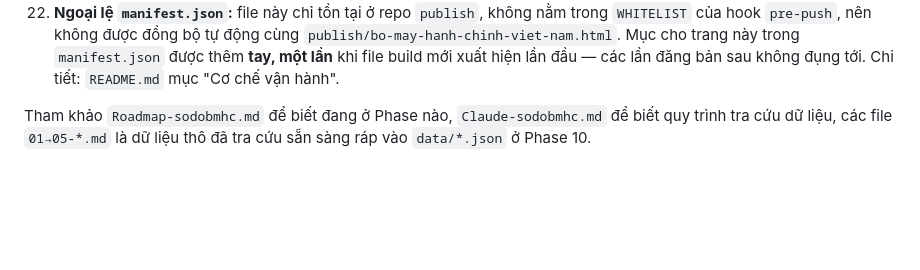
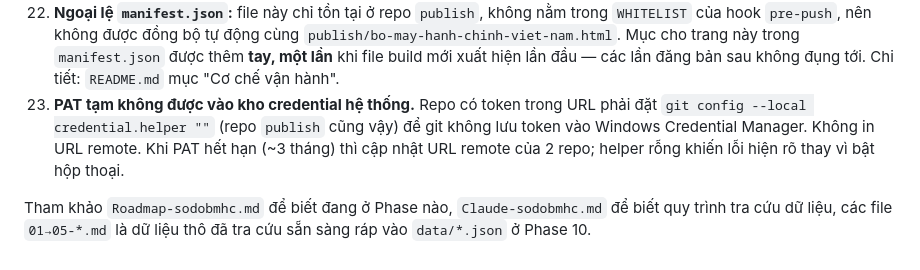
Before and after one commit to haphanhp/sodo-bo-may-hanh-chinh, a Markdown page: AGENTS-sodobmhc.md, the part around the change. Rendered like a GitHub page; blank space fills up the shorter version.

```diff
--- a/AGENTS-sodobmhc.md
+++ b/AGENTS-sodobmhc.md
@@ -34,5 +34,6 @@ File này dành cho AI **viết/sửa code** trong dự án "Sơ đồ bộ máy
 20. **Hook chỉ chạy khi push từ Windows (Git Bash / Claude Code terminal); từ Cowork/`device_bash` thì bị bỏ qua.** Máy ảo Linux của Cowork không có đường dẫn `/e/DownloadsDocuments/publish` nên hook chỉ in cảnh báo rồi thoát (không lỗi). Hook luôn `exit 0`, chỉ commit cục bộ ở repo đích và KHÔNG tự push repo `publish` — bước đó làm tay, có chủ đích. Hook nằm trong `.git/hooks` nên **không được version trên GitHub**; muốn đồng bộ thêm file (vd. `manifest.json`) thì sửa mảng `WHITELIST` trong hook rồi ghi lại vào `Build-logs-sodobmhc.md`. Trước khi đề xuất bất kỳ quy trình xuất bản nào, AI phải đọc `.git/hooks` và `.github/workflows` thay vì tin vào tài liệu cũ.
 21. **Làm mới dữ liệu định kỳ (chống lỗi thời):** AI không tự sửa nhân sự lãnh đạo/cơ cấu tổ chức khi chưa có ≥ 2 nguồn độc lập; luôn giữ lịch sử (`effective_to`, bản ghi mới) thay vì ghi đè/xóa. Tác vụ định kỳ hằng quý (các tháng 1, 4, 7, 10), chạy bù bằng tay khi có tin lớn (Cowork) chỉ được rà soát + sửa `data/` + ghi `Build-logs-sodobmhc.md` — **không commit, không push, không deploy**. Chi tiết đầy đủ: `README.md` mục "Cơ chế vận hành".
 22. **Ngoại lệ `manifest.json`:** file này chỉ tồn tại ở repo `publish`, không nằm trong `WHITELIST` của hook `pre-push`, nên không được đồng bộ tự động cùng `publish/bo-may-hanh-chinh-viet-nam.html`. Mục cho trang này trong `manifest.json` được thêm **tay, một lần** khi file build mới xuất hiện lần đầu — các lần đăng bản sau không đụng tới. Chi tiết: `README.md` mục "Cơ chế vận hành".
+23. **PAT tạm không được vào kho credential hệ thống.** Repo có token trong URL phải đặt `git config --local credential.helper ""` (repo `publish` cũng vậy) để git không lưu token vào Windows Credential Manager. Không in URL remote. Khi PAT hết hạn (~3 tháng) thì cập nhật URL remote của 2 repo; helper rỗng khiến lỗi hiện rõ thay vì bật hộp thoại.
 
 Tham khảo `Roadmap-sodobmhc.md` để biết đang ở Phase nào, `Claude-sodobmhc.md` để biết quy trình tra cứu dữ liệu, các file `01→05-*.md` là dữ liệu thô đã tra cứu sẵn sàng ráp vào `data/*.json` ở Phase 10.
```
Also changed, not shown: .claude/commands/push-sodobmhc.md (+3 -2 lines), Build-logs-sodobmhc.md (+10 -0 lines).
